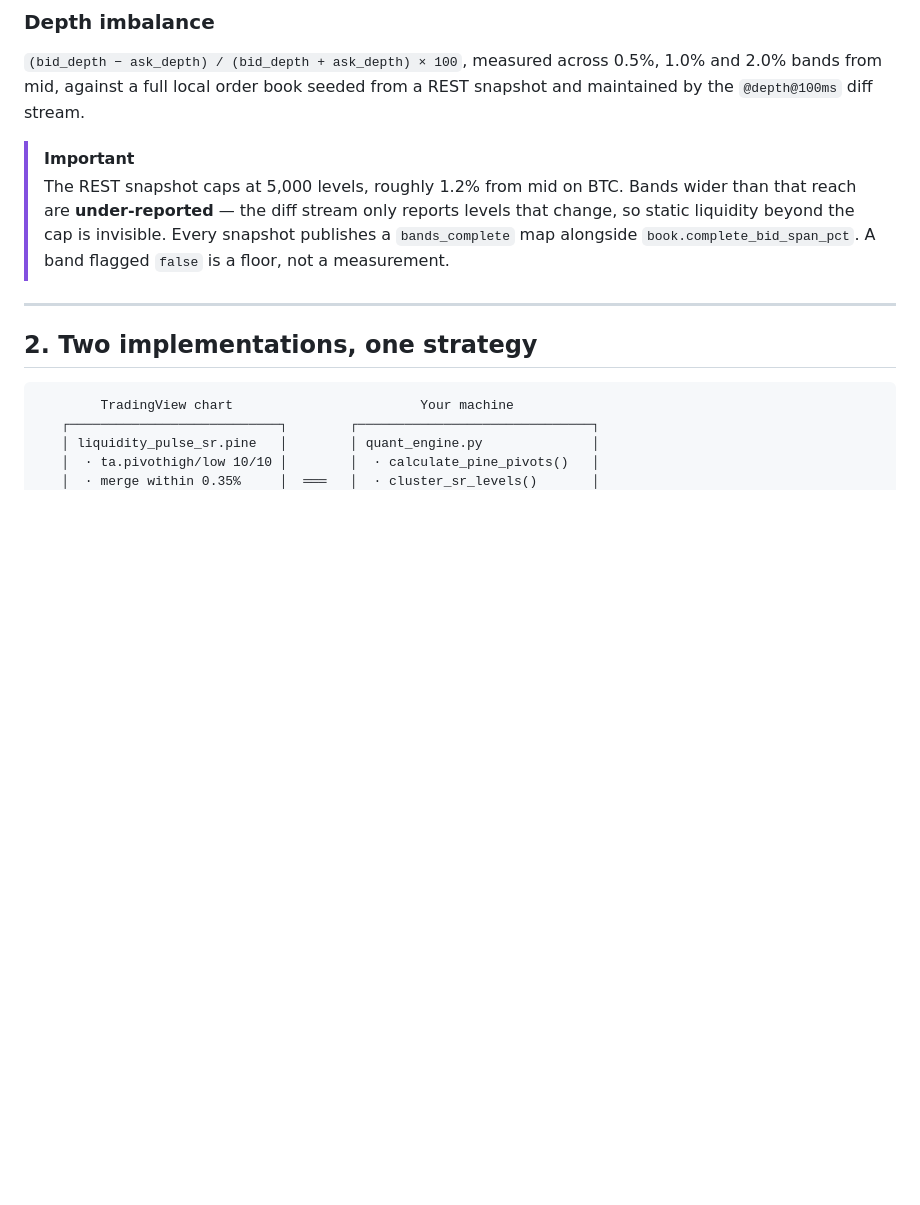
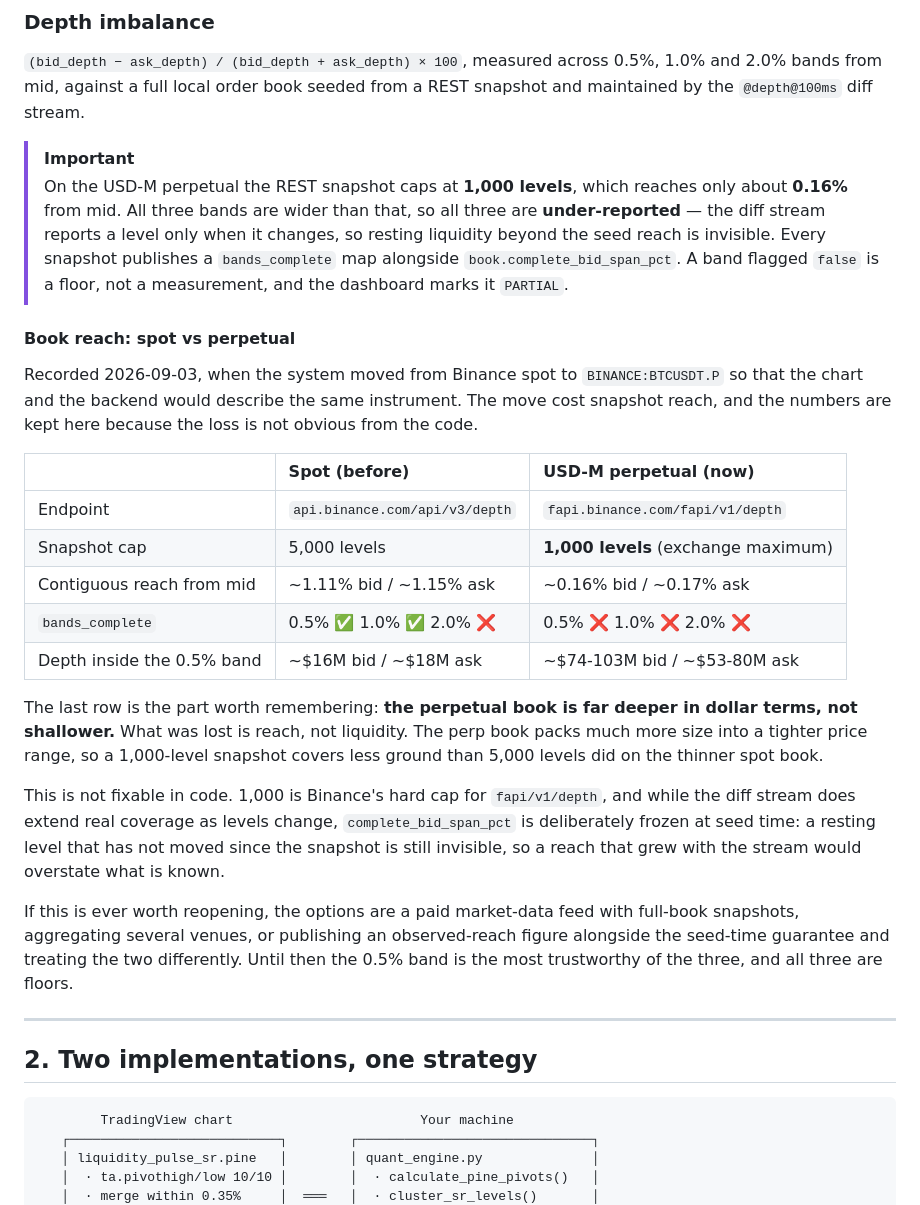
Before and after one commit to midngtpickle/Liquidity-Pulse, a Markdown page: docs/STRATEGY.md, the part around the change. GitHub-like rendering; blank space fills up the shorter version.

Commit message:
docs(strategy): record the spot vs perpetual order book reach
The depth section still quoted the spot figures — 5,000 levels, ~1.2% from mid —
which stopped being true when the system moved to BINANCE:BTCUSDT.P. Correct it,
and record the before/after alongside, because the trade-off the move made is
not visible from the code.

The measurement worth keeping is that the perpetual book is far deeper in dollar
terms, not shallower: roughly $74-103M inside the 0.5% band against ~$16M on
spot. What was lost is snapshot reach, not liquidity. The perp packs more size
into a tighter range, so 1,000 levels cover less ground than 5,000 did on the
thinner spot book, and all three bands now fall outside the seed guarantee where
two used to sit inside it.

Notes why this cannot be fixed in code, and what the options are if it is ever
worth reopening.

Co-Authored-By: Claude Opus 5 <noreply@anthropic.com>

```diff
--- a/docs/STRATEGY.md
+++ b/docs/STRATEGY.md
@@ -58,11 +58,41 @@ A 50-bin histogram over candle mid-prices `(high + low) / 2`, weighted by volume
 maintained by the `@depth@100ms` diff stream.
 
 > [!IMPORTANT]
-> The REST snapshot caps at 5,000 levels, roughly 1.2% from mid on BTC. Bands wider than
-> that reach are **under-reported** — the diff stream only reports levels that change, so
-> static liquidity beyond the cap is invisible. Every snapshot publishes a
+> On the USD-M perpetual the REST snapshot caps at **1,000 levels**, which reaches only
+> about **0.16%** from mid. All three bands are wider than that, so all three are
+> **under-reported** — the diff stream reports a level only when it changes, so resting
+> liquidity beyond the seed reach is invisible. Every snapshot publishes a
 > `bands_complete` map alongside `book.complete_bid_span_pct`. A band flagged `false` is a
-> floor, not a measurement.
+> floor, not a measurement, and the dashboard marks it `PARTIAL`.
+
+#### Book reach: spot vs perpetual
+
+Recorded 2026-09-03, when the system moved from Binance spot to `BINANCE:BTCUSDT.P` so
+that the chart and the backend would describe the same instrument. The move cost snapshot
+reach, and the numbers are kept here because the loss is not obvious from the code.
+
+| | Spot (before) | USD-M perpetual (now) |
+| :--- | :--- | :--- |
+| Endpoint | `api.binance.com/api/v3/depth` | `fapi.binance.com/fapi/v1/depth` |
+| Snapshot cap | 5,000 levels | **1,000 levels** (exchange maximum) |
+| Contiguous reach from mid | ~1.11% bid / ~1.15% ask | ~0.16% bid / ~0.17% ask |
+| `bands_complete` | 0.5% ✅ 1.0% ✅ 2.0% ❌ | 0.5% ❌ 1.0% ❌ 2.0% ❌ |
+| Depth inside the 0.5% band | ~$16M bid / ~$18M ask | ~$74-103M bid / ~$53-80M ask |
+
+The last row is the part worth remembering: **the perpetual book is far deeper in dollar
+terms, not shallower.** What was lost is reach, not liquidity. The perp book packs much
+more size into a tighter price range, so a 1,000-level snapshot covers less ground than
+5,000 levels did on the thinner spot book.
+
+This is not fixable in code. 1,000 is Binance's hard cap for `fapi/v1/depth`, and while
+the diff stream does extend real coverage as levels change, `complete_bid_span_pct` is
+deliberately frozen at seed time: a resting level that has not moved since the snapshot
+is still invisible, so a reach that grew with the stream would overstate what is known.
+
+If this is ever worth reopening, the options are a paid market-data feed with full-book
+snapshots, aggregating several venues, or publishing an observed-reach figure alongside
+the seed-time guarantee and treating the two differently. Until then the 0.5% band is the
+most trustworthy of the three, and all three are floors.
 
 ---
 
```
